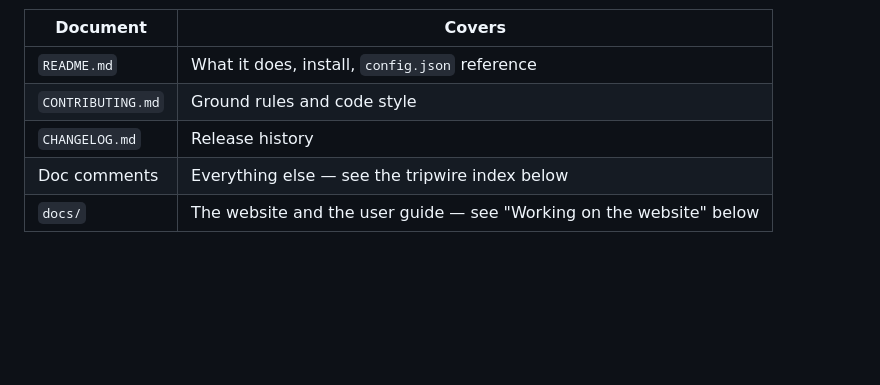
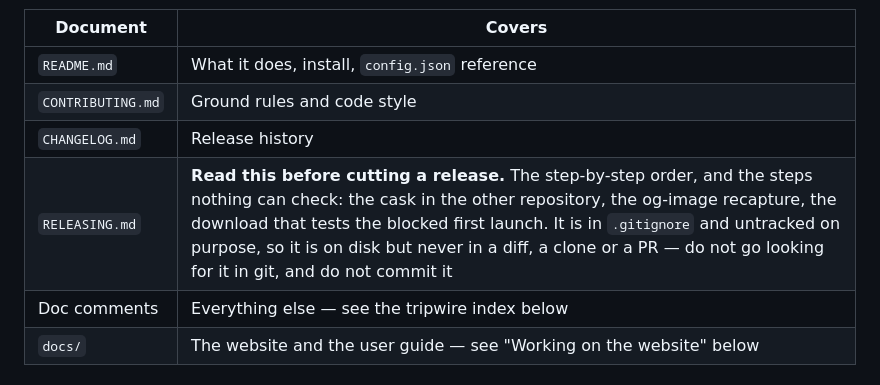
Before and after one commit to gapmiss/driftwood, a Markdown page: CLAUDE.md, the part around the change. Rendered like a GitHub page; blank space fills up the shorter version.

Commit message:
Point at RELEASING.md from the documentation index
The file is in .gitignore and untracked, and the index table did not
mention it, so a session that reads the table has no reason to know a
release checklist exists — and re-derives a worse one from CLAUDE.md
and the commit history. The row says it is deliberately untracked, so
the next reader does not try to find it in git or commit it.

Co-Authored-By: Claude <noreply@anthropic.com>

```diff
--- a/CLAUDE.md
+++ b/CLAUDE.md
@@ -13,6 +13,7 @@ Driftwood keeps Starboard's terminal — a real PTY-backed login shell in a nona
 | `README.md` | What it does, install, `config.json` reference |
 | `CONTRIBUTING.md` | Ground rules and code style |
 | `CHANGELOG.md` | Release history |
+| `RELEASING.md` | **Read this before cutting a release.** The step-by-step order, and the steps nothing can check: the cask in the other repository, the og-image recapture, the download that tests the blocked first launch. It is in `.gitignore` and untracked on purpose, so it is on disk but never in a diff, a clone or a PR — do not go looking for it in git, and do not commit it |
 | Doc comments | Everything else — see the tripwire index below |
 | `docs/` | The website and the user guide — see "Working on the website" below |
 
```
